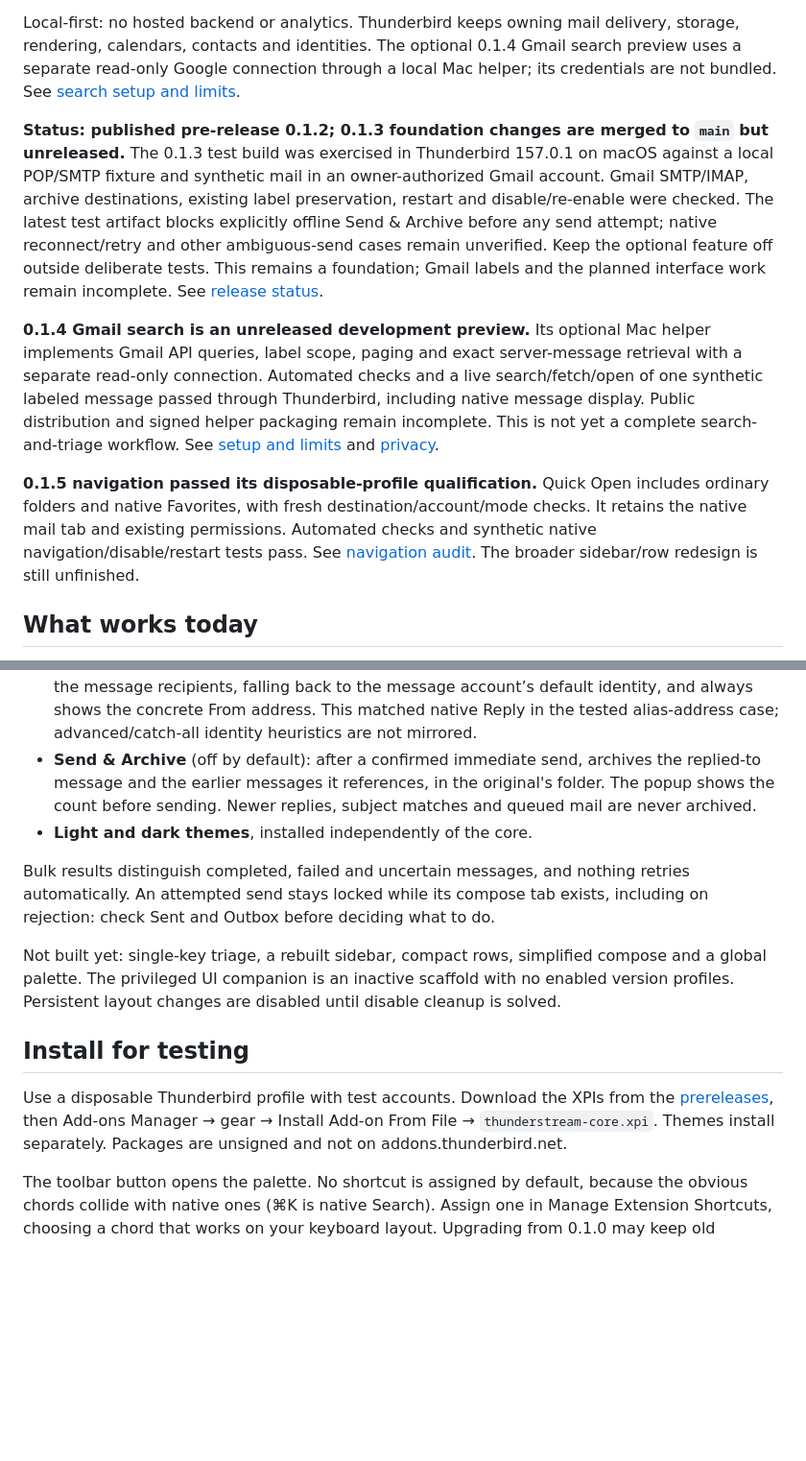
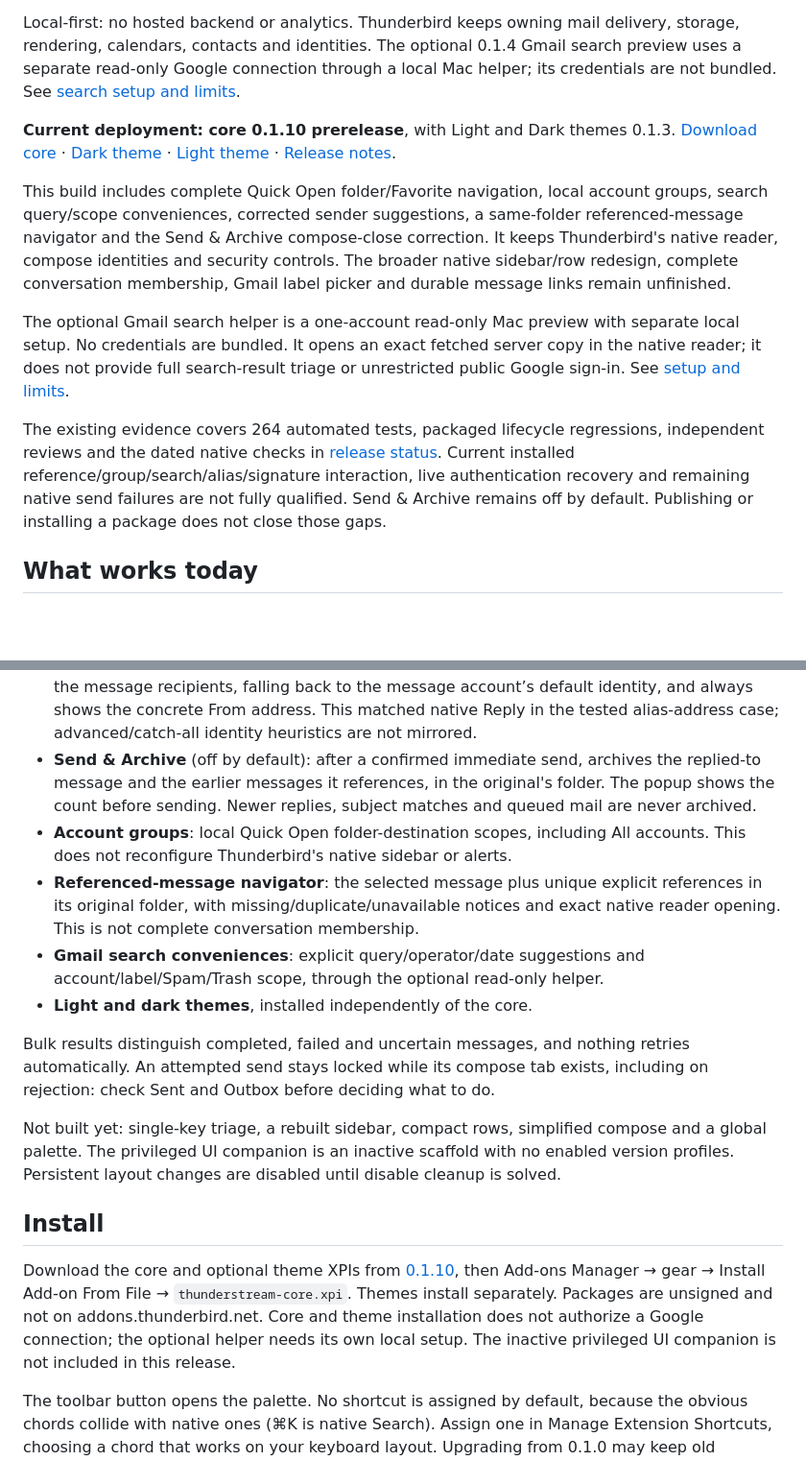
Before and after one commit to icarusrex/Thunderstream, a Markdown page: README.md, 2 parts joined by grey strips. Shown at 96% size. Drawn GitHub-style; blank space fills up the shorter version.

Commit message:
docs: prepare core 0.1.10 deployment and download links

```diff
--- a/README.md
+++ b/README.md
@@ -6,11 +6,13 @@ A productivity layer for stock Thunderbird: a command palette, a quick tag picke
 
 Local-first: no hosted backend or analytics. Thunderbird keeps owning mail delivery, storage, rendering, calendars, contacts and identities. The optional 0.1.4 Gmail search preview uses a separate read-only Google connection through a local Mac helper; its credentials are not bundled. See [search setup and limits](docs/gmail-search-setup.md).
 
-**Status: published pre-release 0.1.2; 0.1.3 foundation changes are merged to `main` but unreleased.** The 0.1.3 test build was exercised in Thunderbird 157.0.1 on macOS against a local POP/SMTP fixture and synthetic mail in an owner-authorized Gmail account. Gmail SMTP/IMAP, archive destinations, existing label preservation, restart and disable/re-enable were checked. The latest test artifact blocks explicitly offline Send & Archive before any send attempt; native reconnect/retry and other ambiguous-send cases remain unverified. Keep the optional feature off outside deliberate tests. This remains a foundation; Gmail labels and the planned interface work remain incomplete. See [release status](docs/release-status.md).
+**Current deployment: core 0.1.10 prerelease**, with Light and Dark themes 0.1.3. [Download core](https://github.com/icarusrex/Thunderstream/releases/download/v0.1.10/thunderstream-core.xpi) · [Dark theme](https://github.com/icarusrex/Thunderstream/releases/download/v0.1.10/thunderstream-dark.xpi) · [Light theme](https://github.com/icarusrex/Thunderstream/releases/download/v0.1.10/thunderstream-light.xpi) · [Release notes](https://github.com/icarusrex/Thunderstream/releases/tag/v0.1.10).
 
-**0.1.4 Gmail search is an unreleased development preview.** Its optional Mac helper implements Gmail API queries, label scope, paging and exact server-message retrieval with a separate read-only connection. Automated checks and a live search/fetch/open of one synthetic labeled message passed through Thunderbird, including native message display. Public distribution and signed helper packaging remain incomplete. This is not yet a complete search-and-triage workflow. See [setup and limits](docs/gmail-search-setup.md) and [privacy](docs/privacy.md).
+This build includes complete Quick Open folder/Favorite navigation, local account groups, search query/scope conveniences, corrected sender suggestions, a same-folder referenced-message navigator and the Send & Archive compose-close correction. It keeps Thunderbird's native reader, compose identities and security controls. The broader native sidebar/row redesign, complete conversation membership, Gmail label picker and durable message links remain unfinished.
 
-**0.1.5 navigation passed its disposable-profile qualification.** Quick Open includes ordinary folders and native Favorites, with fresh destination/account/mode checks. It retains the native mail tab and existing permissions. Automated checks and synthetic native navigation/disable/restart tests pass. See [navigation audit](docs/audit/2026-10-06-native-navigation.md). The broader sidebar/row redesign is still unfinished.
+The optional Gmail search helper is a one-account read-only Mac preview with separate local setup. No credentials are bundled. It opens an exact fetched server copy in the native reader; it does not provide full search-result triage or unrestricted public Google sign-in. See [setup and limits](docs/gmail-search-setup.md).
+
+The existing evidence covers 264 automated tests, packaged lifecycle regressions, independent reviews and the dated native checks in [release status](docs/release-status.md). Current installed reference/group/search/alias/signature interaction, live authentication recovery and remaining native send failures are not fully qualified. Send & Archive remains off by default. Publishing or installing a package does not close those gaps.
 
 ## What works today
 
@@ -18,15 +20,18 @@ Local-first: no hosted backend or analytics. Thunderbird keeps owning mail deliv
 - **Tag picker**: searchable Thunderbird tags with explicit add, remove or leave unchanged. Thunderbird tags, not Gmail labels.
 - **Sender chooser** for palette compose/reply/forward. It suggests an identity matching one of the message recipients, falling back to the message account’s default identity, and always shows the concrete From address. This matched native Reply in the tested alias-address case; advanced/catch-all identity heuristics are not mirrored.
 - **Send & Archive** (off by default): after a confirmed immediate send, archives the replied-to message and the earlier messages it references, in the original's folder. The popup shows the count before sending. Newer replies, subject matches and queued mail are never archived.
+- **Account groups**: local Quick Open folder-destination scopes, including All accounts. This does not reconfigure Thunderbird's native sidebar or alerts.
+- **Referenced-message navigator**: the selected message plus unique explicit references in its original folder, with missing/duplicate/unavailable notices and exact native reader opening. This is not complete conversation membership.
+- **Gmail search conveniences**: explicit query/operator/date suggestions and account/label/Spam/Trash scope, through the optional read-only helper.
 - **Light and dark themes**, installed independently of the core.
 
 Bulk results distinguish completed, failed and uncertain messages, and nothing retries automatically. An attempted send stays locked while its compose tab exists, including on rejection: check Sent and Outbox before deciding what to do.
 
 Not built yet: single-key triage, a rebuilt sidebar, compact rows, simplified compose and a global palette. The privileged UI companion is an inactive scaffold with no enabled version profiles. Persistent layout changes are disabled until disable cleanup is solved.
 
-## Install for testing
+## Install
 
-Use a disposable Thunderbird profile with test accounts. Download the XPIs from the [prereleases](https://github.com/icarusrex/Thunderstream/releases), then Add-ons Manager → gear → Install Add-on From File → `thunderstream-core.xpi`. Themes install separately. Packages are unsigned and not on addons.thunderbird.net.
+Download the core and optional theme XPIs from [0.1.10](https://github.com/icarusrex/Thunderstream/releases/tag/v0.1.10), then Add-ons Manager → gear → Install Add-on From File → `thunderstream-core.xpi`. Themes install separately. Packages are unsigned and not on addons.thunderbird.net. Core and theme installation does not authorize a Google connection; the optional helper needs its own local setup. The inactive privileged UI companion is not included in this release.
 
 The toolbar button opens the palette. No shortcut is assigned by default, because the obvious chords collide with native ones (⌘K is native Search). Assign one in Manage Extension Shortcuts, choosing a chord that works on your keyboard layout. Upgrading from 0.1.0 may keep old assignments; clear them, especially the compose chord that collided with Send Later. See [keyboard help](docs/keyboard.md).
 
```
Also changed, not shown: docs/release-status.md (+11 -1 lines).
